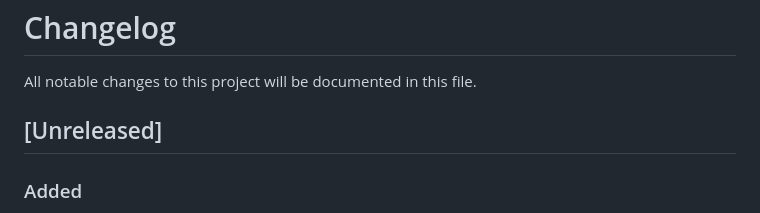
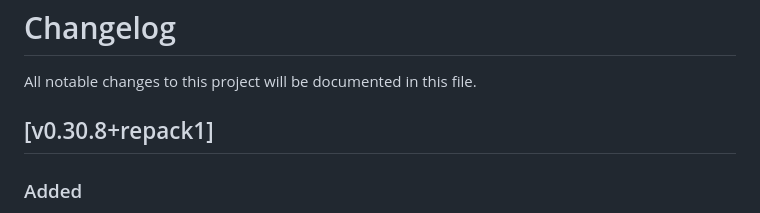
Before and after one commit to lingfish/ollama-deb, a Markdown page: CHANGELOG.md, the part around the change. GitHub-like rendering.

Commit message:
Release v0.30.8+repack1

```diff
--- a/CHANGELOG.md
+++ b/CHANGELOG.md
@@ -2,7 +2,7 @@
 
 All notable changes to this project will be documented in this file.
 
-## [Unreleased]
+## [v0.30.8+repack1]
 
 ### Added
 - Split shared libraries into new `libollama-common` package containing CPU dispatch libraries and Vulkan backend
```
